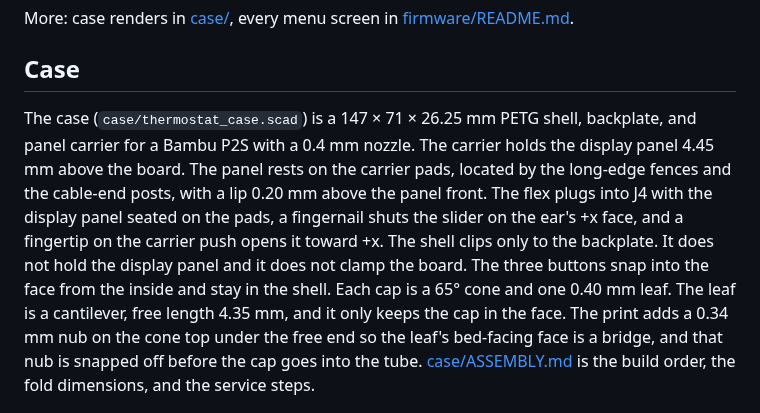
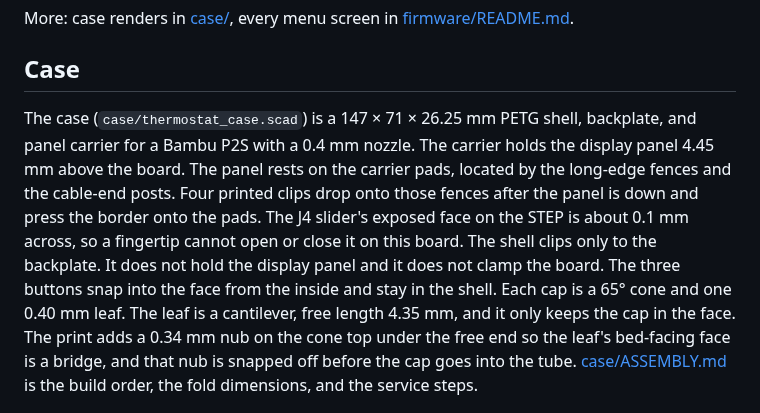
Before and after one commit to Connicpu/thermostat, a Markdown page: README.md, the part around the change. Drawn GitHub-style.

```diff
--- a/README.md
+++ b/README.md
@@ -26,7 +26,7 @@ More: case renders in [case/](case/), every menu screen in [firmware/README.md](
 
 ## Case
 
-The case (`case/thermostat_case.scad`) is a 147 × 71 × 26.25 mm PETG shell, backplate, and panel carrier for a Bambu P2S with a 0.4 mm nozzle. The carrier holds the display panel 4.45 mm above the board. The panel rests on the carrier pads, located by the long-edge fences and the cable-end posts, with a lip 0.20 mm above the panel front. The flex plugs into J4 with the display panel seated on the pads, a fingernail shuts the slider on the ear's +x face, and a fingertip on the carrier push opens it toward +x. The shell clips only to the backplate. It does not hold the display panel and it does not clamp the board. The three buttons snap into the face from the inside and stay in the shell. Each cap is a 65° cone and one 0.40 mm leaf. The leaf is a cantilever, free length 4.35 mm, and it only keeps the cap in the face. The print adds a 0.34 mm nub on the cone top under the free end so the leaf's bed-facing face is a bridge, and that nub is snapped off before the cap goes into the tube. [case/ASSEMBLY.md](case/ASSEMBLY.md) is the build order, the fold dimensions, and the service steps.
+The case (`case/thermostat_case.scad`) is a 147 × 71 × 26.25 mm PETG shell, backplate, and panel carrier for a Bambu P2S with a 0.4 mm nozzle. The carrier holds the display panel 4.45 mm above the board. The panel rests on the carrier pads, located by the long-edge fences and the cable-end posts. Four printed clips drop onto those fences after the panel is down and press the border onto the pads. The J4 slider's exposed face on the STEP is about 0.1 mm across, so a fingertip cannot open or close it on this board. The shell clips only to the backplate. It does not hold the display panel and it does not clamp the board. The three buttons snap into the face from the inside and stay in the shell. Each cap is a 65° cone and one 0.40 mm leaf. The leaf is a cantilever, free length 4.35 mm, and it only keeps the cap in the face. The print adds a 0.34 mm nub on the cone top under the free end so the leaf's bed-facing face is a bridge, and that nub is snapped off before the cap goes into the tube. [case/ASSEMBLY.md](case/ASSEMBLY.md) is the build order, the fold dimensions, and the service steps.
 
 ![Section through the sensor duct at the SHT40 (board y = 32). The two ribs divide the rear cavity; the front curtain and partition divide the face side.](case/case-section-airflow.png)
 
```
Also changed, not shown: case/ASSEMBLY.md (+34 -34 lines), part-plan.md (+2 -2 lines), case/case-back-angle.png, case/case-back-section.png, case/case-exploded.png, case/case-section.png, 10 other files.
